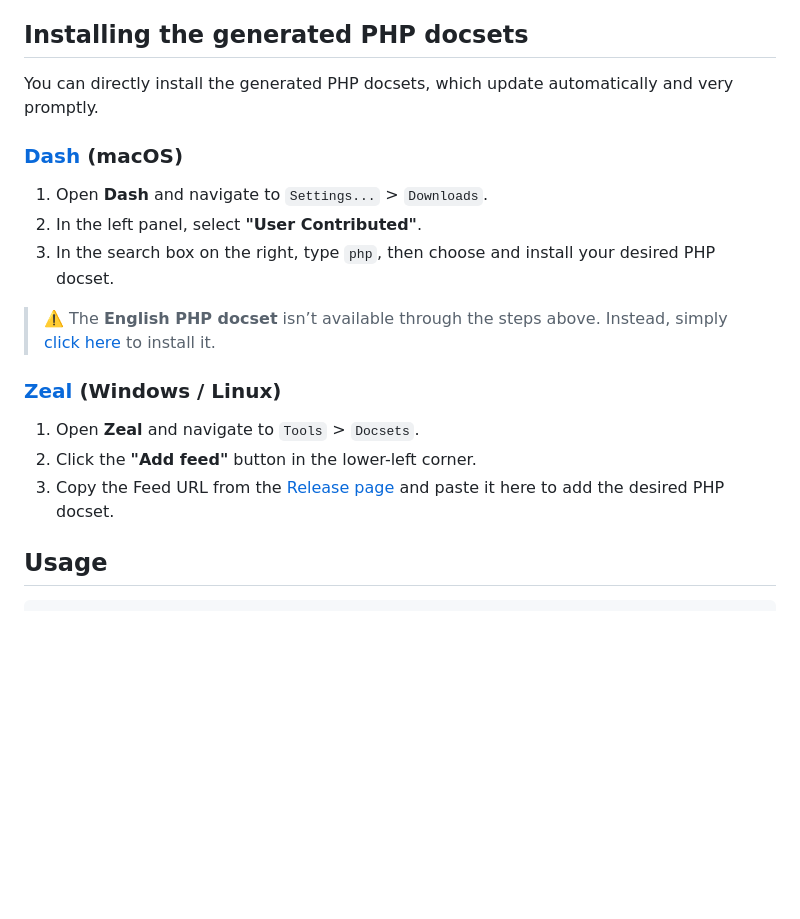
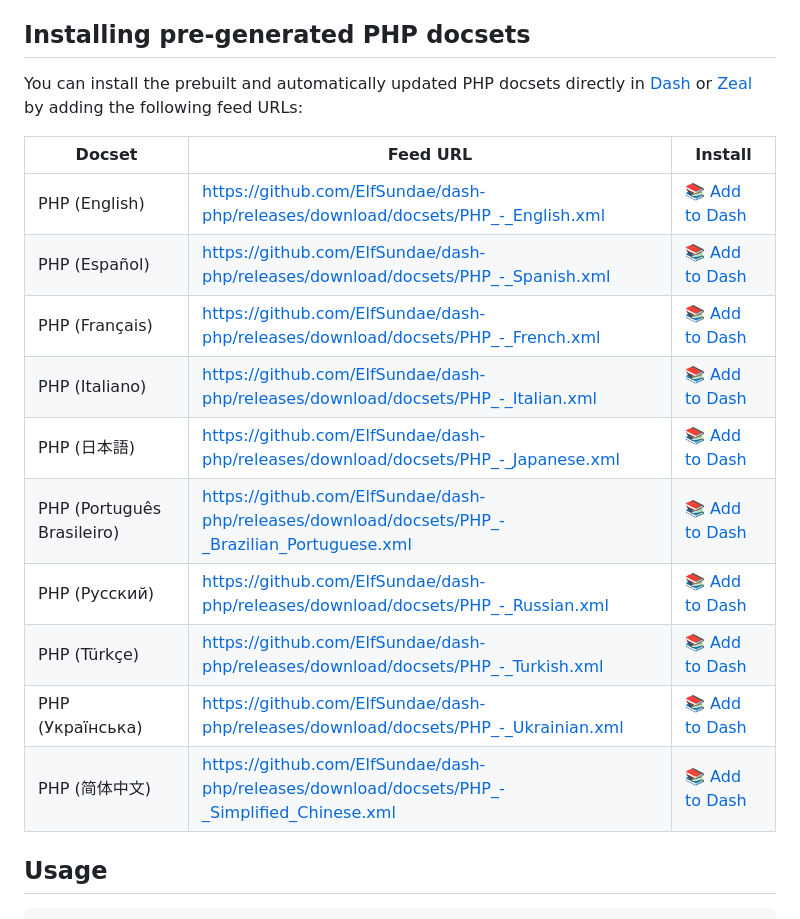
Before and after one commit to ElfSundae/dash-php, a Markdown page: README.md, the part around the change. GitHub-like rendering; blank space fills up the shorter version.

Commit message:
Updated: Installing pre-generated PHP docsets

```diff
--- a/README.md
+++ b/README.md
@@ -15,23 +15,22 @@ Generate [Dash](https://kapeli.com/dash) docsets for the official [PHP Manual](h
 - **Cross-platform support** (macOS and Linux).
 - **Customizable output directory** and **verbose mode** for debugging.
 
-## Installing the generated PHP docsets
+## Installing pre-generated PHP docsets
 
-You can directly install the generated PHP docsets, which update automatically and very promptly.
+You can install the prebuilt and automatically updated PHP docsets directly in [Dash](https://kapeli.com/dash) or [Zeal](https://zealdocs.org) by adding the following feed URLs:
 
-### [Dash](https://kapeli.com/dash) (macOS)
-
-1. Open **Dash** and navigate to `Settings...` > `Downloads`.
-2. In the left panel, select **"User Contributed"**.
-3. In the search box on the right, type `php`, then choose and install your desired PHP docset.
-
-> ⚠️ The **English PHP docset** isn’t available through the steps above. Instead, simply [click here](https://elfsundae.github.io/dash-php/feed/?lang=en) to install it.
-
-### [Zeal](https://zealdocs.org) (Windows / Linux)
-
-1. Open **Zeal** and navigate to `Tools` > `Docsets`.
-2. Click the **"Add feed"** button in the lower-left corner.
-3. Copy the Feed URL from the [Release page](https://github.com/ElfSundae/dash-php/releases/tag/docsets) and paste it here to add the desired PHP docset.
+| Docset                     | Feed URL                                                                                         | Install                                                                                                                       |
+| -------------------------- | ------------------------------------------------------------------------------------------------ | ----------------------------------------------------------------------------------------------------------------------------- |
+| PHP (English)              | <https://github.com/ElfSundae/dash-php/releases/download/docsets/PHP_-_English.xml>              | 📚 [Add to Dash](https://elfsundae.github.io/dash-php/feed/?lang=en "Add PHP (English) docset feed to Dash")                 |
+| PHP (Español)              | <https://github.com/ElfSundae/dash-php/releases/download/docsets/PHP_-_Spanish.xml>              | 📚 [Add to Dash](https://elfsundae.github.io/dash-php/feed/?lang=es "Add PHP (Español) docset feed to Dash")                 |
+| PHP (Français)             | <https://github.com/ElfSundae/dash-php/releases/download/docsets/PHP_-_French.xml>               | 📚 [Add to Dash](https://elfsundae.github.io/dash-php/feed/?lang=fr "Add PHP (Français) docset feed to Dash")                |
+| PHP (Italiano)             | <https://github.com/ElfSundae/dash-php/releases/download/docsets/PHP_-_Italian.xml>              | 📚 [Add to Dash](https://elfsundae.github.io/dash-php/feed/?lang=it "Add PHP (Italiano) docset feed to Dash")                |
+| PHP (日本語)               | <https://github.com/ElfSundae/dash-php/releases/download/docsets/PHP_-_Japanese.xml>             | 📚 [Add to Dash](https://elfsundae.github.io/dash-php/feed/?lang=ja "Add PHP (日本語) docset feed to Dash")                  |
+| PHP (Português Brasileiro) | <https://github.com/ElfSundae/dash-php/releases/download/docsets/PHP_-_Brazilian_Portuguese.xml> | 📚 [Add to Dash](https://elfsundae.github.io/dash-php/feed/?lang=pt_BR "Add PHP (Português Brasileiro) docset feed to Dash") |
+| PHP (Русский)              | <https://github.com/ElfSundae/dash-php/releases/download/docsets/PHP_-_Russian.xml>              | 📚 [Add to Dash](https://elfsundae.github.io/dash-php/feed/?lang=ru "Add PHP (Русский) docset feed to Dash")                 |
+| PHP (Türkçe)               | <https://github.com/ElfSundae/dash-php/releases/download/docsets/PHP_-_Turkish.xml>              | 📚 [Add to Dash](https://elfsundae.github.io/dash-php/feed/?lang=tr "Add PHP (Türkçe) docset feed to Dash")                  |
+| PHP (Українська)           | <https://github.com/ElfSundae/dash-php/releases/download/docsets/PHP_-_Ukrainian.xml>            | 📚 [Add to Dash](https://elfsundae.github.io/dash-php/feed/?lang=uk "Add PHP (Українська) docset feed to Dash")              |
+| PHP (简体中文)             | <https://github.com/ElfSundae/dash-php/releases/download/docsets/PHP_-_Simplified_Chinese.xml>   | 📚 [Add to Dash](https://elfsundae.github.io/dash-php/feed/?lang=zh "Add PHP (简体中文) docset feed to Dash")                |
 
 ## Usage
 
```
